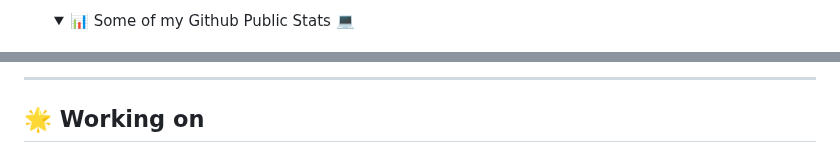
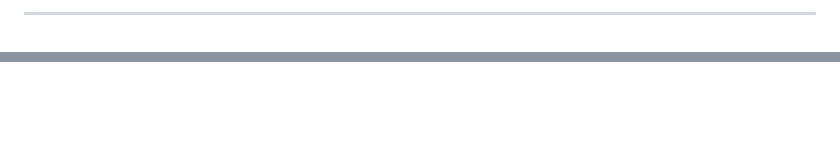
Before and after one commit to tanushree2000/tanushree2000, a Markdown page: README.md, 2 parts joined by grey strips. Rendered like a GitHub page; folded sections open; blank space fills up the shorter version.

```diff
--- a/README.md
+++ b/README.md
@@ -115,5 +126,4 @@ UNION({Name, Purpose}, Hobbies, Ambitions)
 
 
-  <details>
-  <summary>📊 Some of my Github Public Stats 💻</summary>
+  ----
 
@@ -127,6 +130,4 @@ UNION({Name, Purpose}, Hobbies, Ambitions)
 </details>
 
----
 
-## 🌟 Working on
 
```
Also changed, not shown: other parts of README.md (+22 -19 lines).
